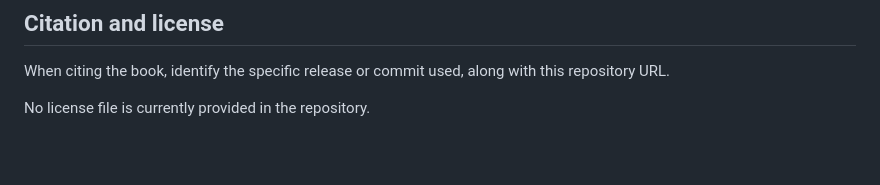
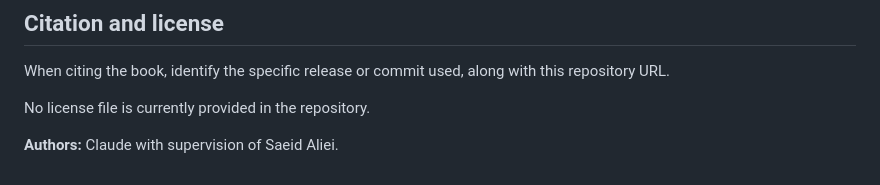
Before and after one commit to saeidaliei/opalgebra-book, a Markdown page: README.md, the part around the change. Rendered like a GitHub page; blank space fills up the shorter version.

Commit message:
add authors

```diff
--- a/README.md
+++ b/README.md
@@ -115,3 +115,5 @@ The first checks the finite-dimensional crossed-product example, including its e
 When citing the book, identify the specific release or commit used, along with this repository URL.
 
 No license file is currently provided in the repository.
+
+**Authors:** Claude with supervision of Saeid Aliei.
```
